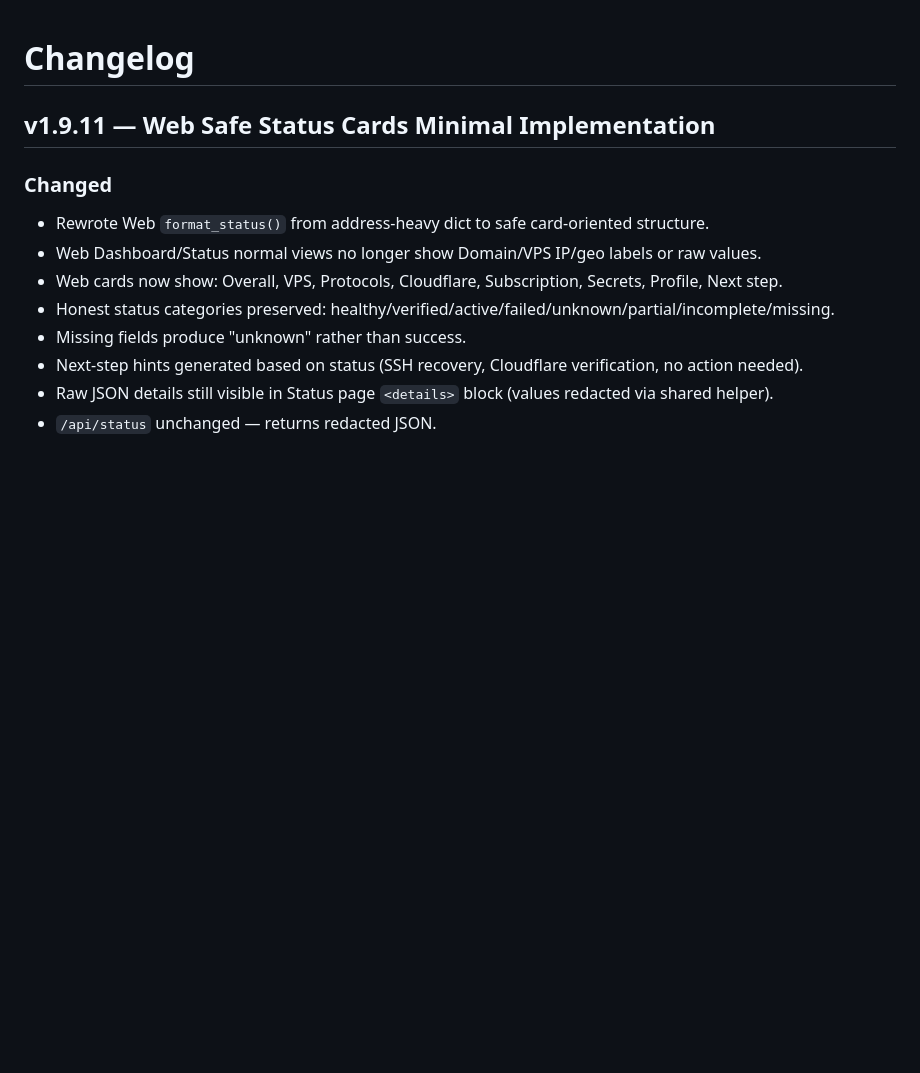
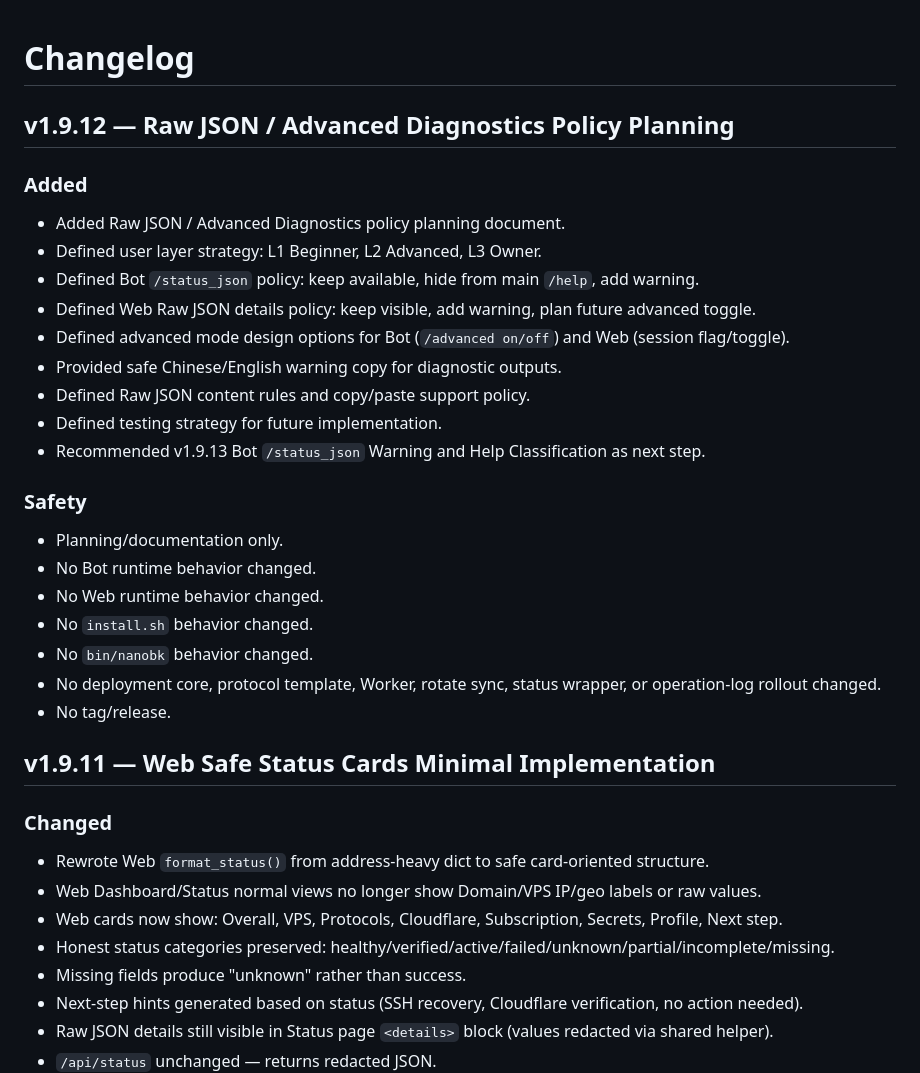
Before and after one commit to kairkiss/NanoBK-Proxy-Suite, a Markdown page: CHANGELOG.md, the part around the change. GitHub-like rendering; blank space fills up the shorter version.

Commit message:
docs: add v1.9.12 raw json diagnostics policy

```diff
--- a/CHANGELOG.md
+++ b/CHANGELOG.md
@@ -1,4 +1,28 @@
 # Changelog
+
+## v1.9.12 — Raw JSON / Advanced Diagnostics Policy Planning
+
+### Added
+
+- Added Raw JSON / Advanced Diagnostics policy planning document.
+- Defined user layer strategy: L1 Beginner, L2 Advanced, L3 Owner.
+- Defined Bot `/status_json` policy: keep available, hide from main `/help`, add warning.
+- Defined Web Raw JSON details policy: keep visible, add warning, plan future advanced toggle.
+- Defined advanced mode design options for Bot (`/advanced on/off`) and Web (session flag/toggle).
+- Provided safe Chinese/English warning copy for diagnostic outputs.
+- Defined Raw JSON content rules and copy/paste support policy.
+- Defined testing strategy for future implementation.
+- Recommended v1.9.13 Bot `/status_json` Warning and Help Classification as next step.
+
+### Safety
+
+- Planning/documentation only.
+- No Bot runtime behavior changed.
+- No Web runtime behavior changed.
+- No `install.sh` behavior changed.
+- No `bin/nanobk` behavior changed.
+- No deployment core, protocol template, Worker, rotate sync, status wrapper, or operation-log rollout changed.
+- No tag/release.
 
 ## v1.9.11 — Web Safe Status Cards Minimal Implementation
 
```
Also changed, not shown: docs/planning-v1.9.12-raw-json-advanced-diagnostics-policy.md (added, +499 -0 lines), docs/roadmap.md (+1 -0 lines).
